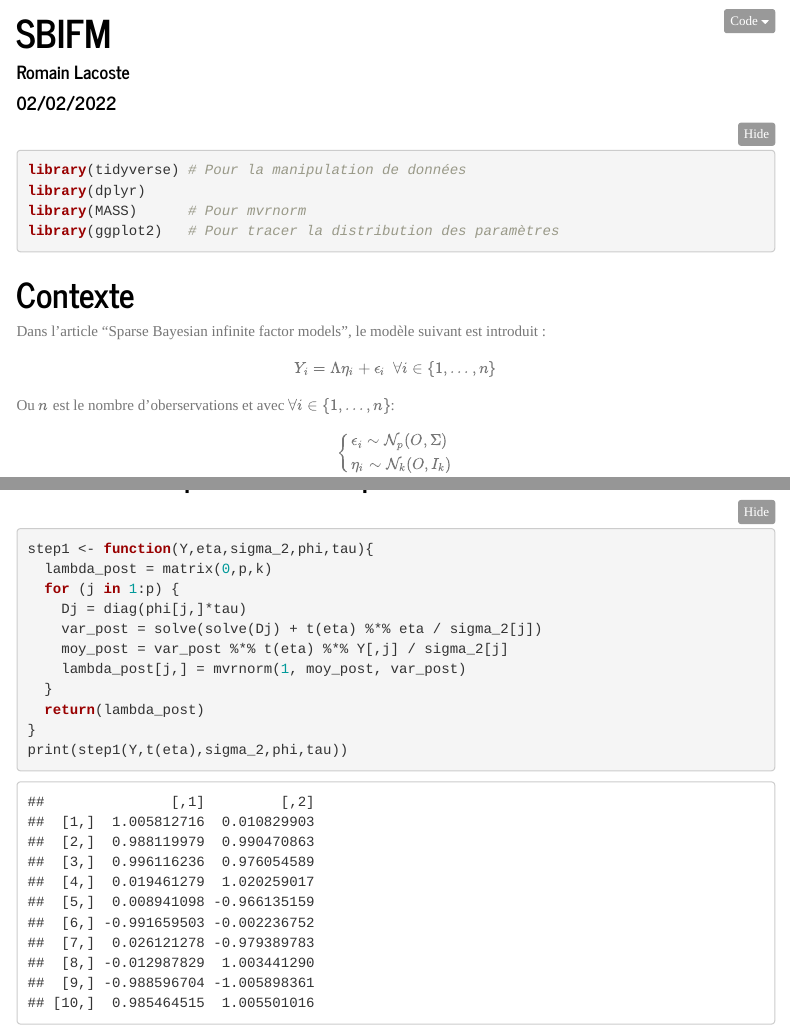
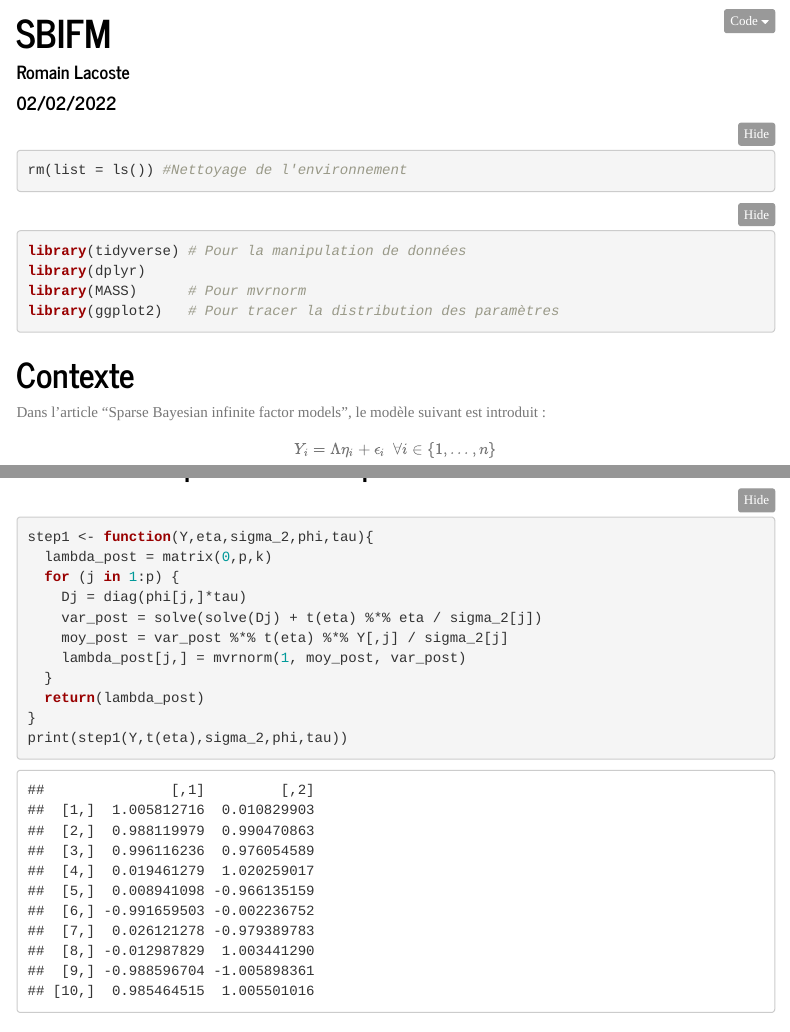
Before and after one commit to oussamadk150/Projet_MATHSV, an R Markdown document (SBIFM.Rmd): the page in a window 1100 px wide, from its top, and a second part further down, joined at a grey line. Rendered offline with R 4.5, knitr and Pandoc, with nearby package versions; folded parts are opened; some code elsewhere in the file could not run offline; menus at the side of the page are left out.

Commit message:
Update SBIFM.Rmd

````diff
--- a/SBIFM.Rmd
+++ b/SBIFM.Rmd
@@ -16,7 +16,9 @@ output:
 knitr::opts_chunk$set(echo = TRUE, message = FALSE,
                       warning = FALSE)
 ```
-
+```{r}
+rm(list = ls()) #Nettoyage de l'environnement
+```
 ```{r librariries}
 library(tidyverse) # Pour la manipulation de données
 library(dplyr)
````
